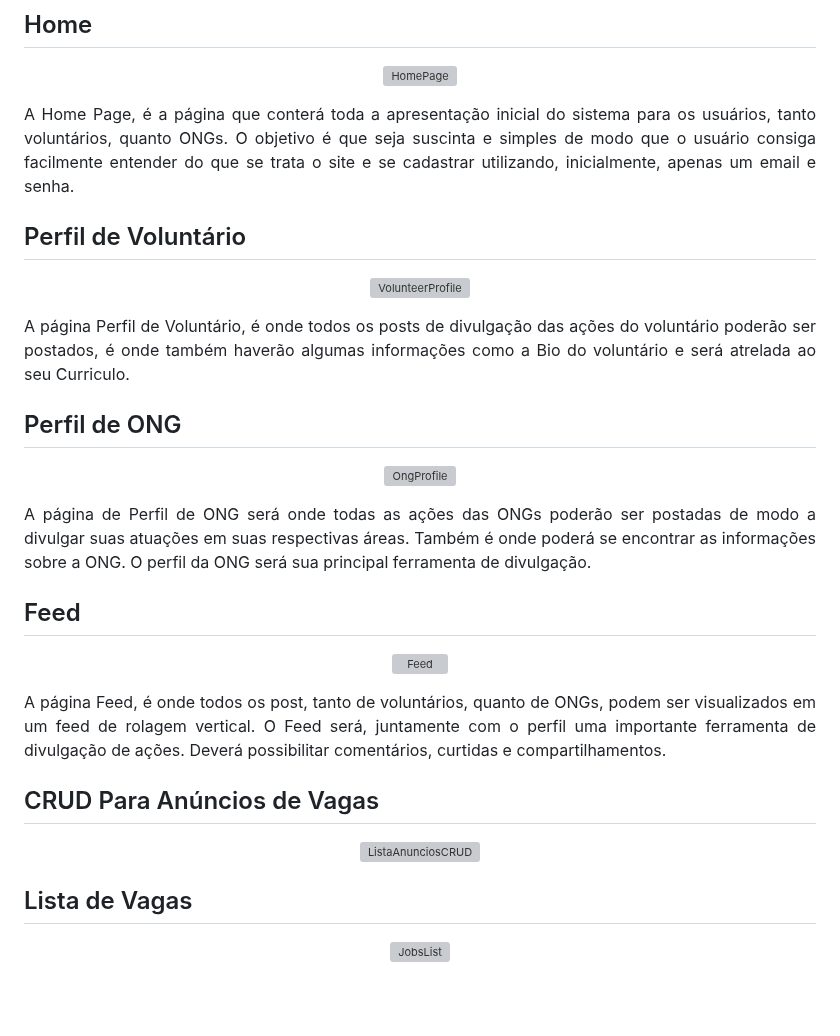
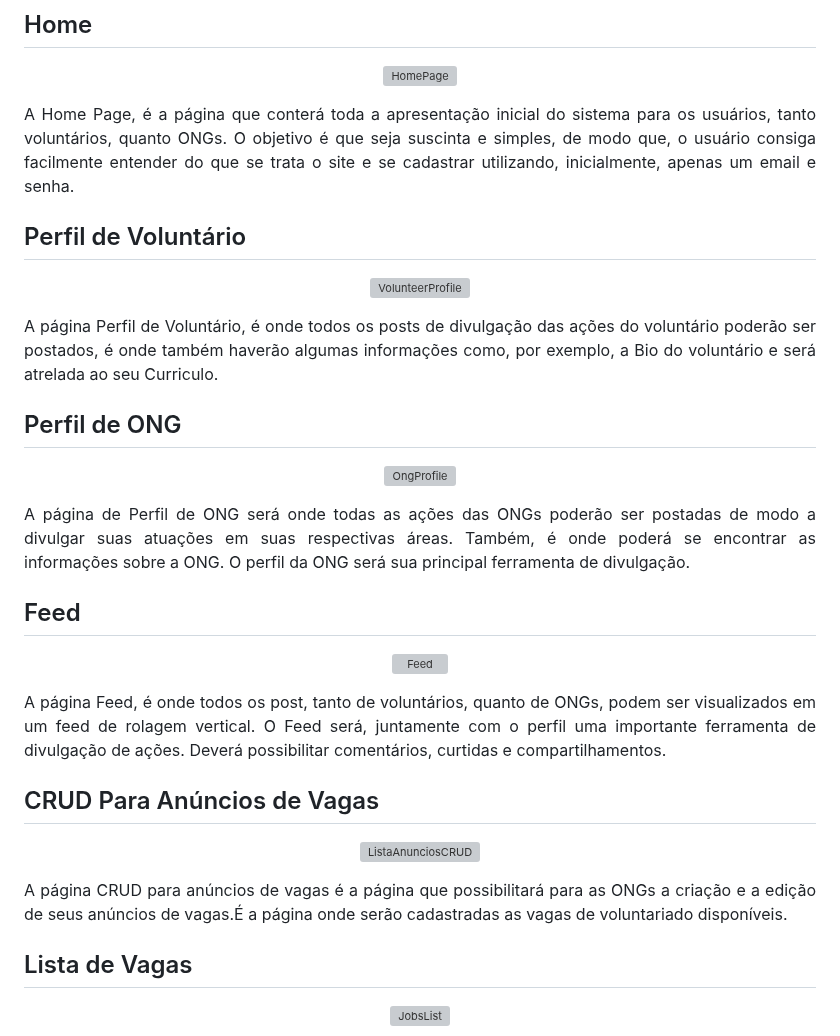
Before and after one commit to RaulJanon/pmv-ads-2023-1-e1-proj-web-t2-grupo-4-ongs-e-voluntariado, a Markdown page: docs/04-Projeto de Interface.md, the part around one of its changes. Drawn GitHub-style; blank space fills up the shorter version; grey boxes are pictures that could not be loaded.

```diff
--- a/docs/04-Projeto de Interface.md
+++ b/docs/04-Projeto de Interface.md
@@ -57,7 +57,7 @@ A página Login, é a página na qual o usuário precisará autenticar através
 
 <div align="justify">
 
-A Home Page, é a página que conterá toda a apresentação inicial do sistema para os usuários, tanto voluntários, quanto ONGs. O objetivo é que seja suscinta e simples de modo que o usuário consiga facilmente entender do que se trata o site e se cadastrar utilizando, inicialmente, apenas um email e senha.
+A Home Page, é a página que conterá toda a apresentação inicial do sistema para os usuários, tanto voluntários, quanto ONGs. O objetivo é que seja suscinta e simples, de modo que, o usuário consiga facilmente entender do que se trata o site e se cadastrar utilizando, inicialmente, apenas um email e senha.
 
 </div>
 
@@ -73,7 +73,7 @@ A Home Page, é a página que conterá toda a apresentação inicial do sistema
 
 <div align="justify">
 
-A página Perfil de Voluntário, é onde todos os posts de divulgação das ações do voluntário poderão ser postados, é onde também haverão algumas informações como a Bio do voluntário e será atrelada ao seu Curriculo.
+A página Perfil de Voluntário, é onde todos os posts de divulgação das ações do voluntário poderão ser postados, é onde também haverão algumas informações como, por exemplo, a Bio do voluntário e será atrelada ao seu Curriculo.
 
 </div>
 
@@ -90,7 +90,7 @@ A página Perfil de Voluntário, é onde todos os posts de divulgação das aç
 
 <div align="justify">
 
-A página de Perfil de ONG será onde todas as ações das ONGs poderão ser postadas de modo a divulgar suas atuações em suas respectivas áreas. Também é onde poderá se encontrar as informações sobre a ONG. O perfil da ONG será sua principal ferramenta de divulgação.
+A página de Perfil de ONG será onde todas as ações das ONGs poderão ser postadas de modo a divulgar suas atuações em suas respectivas áreas. Também, é onde poderá se encontrar as informações sobre a ONG. O perfil da ONG será sua principal ferramenta de divulgação.
 
 </div>
 
@@ -120,6 +120,11 @@ A página Feed, é onde todos os post, tanto de voluntários, quanto de ONGs, po
 
 </div>
 
+<div align="justify">
+
+A página CRUD para anúncios de vagas é a página que possibilitará para as ONGs a criação e a edição de seus anúncios de vagas.É a página onde serão cadastradas as vagas de voluntariado disponíveis.
+
+</div>
 
 
 ## Lista de Vagas
```
Also changed, not shown: other parts of docs/04-Projeto de Interface.md (+41 -1 lines).
